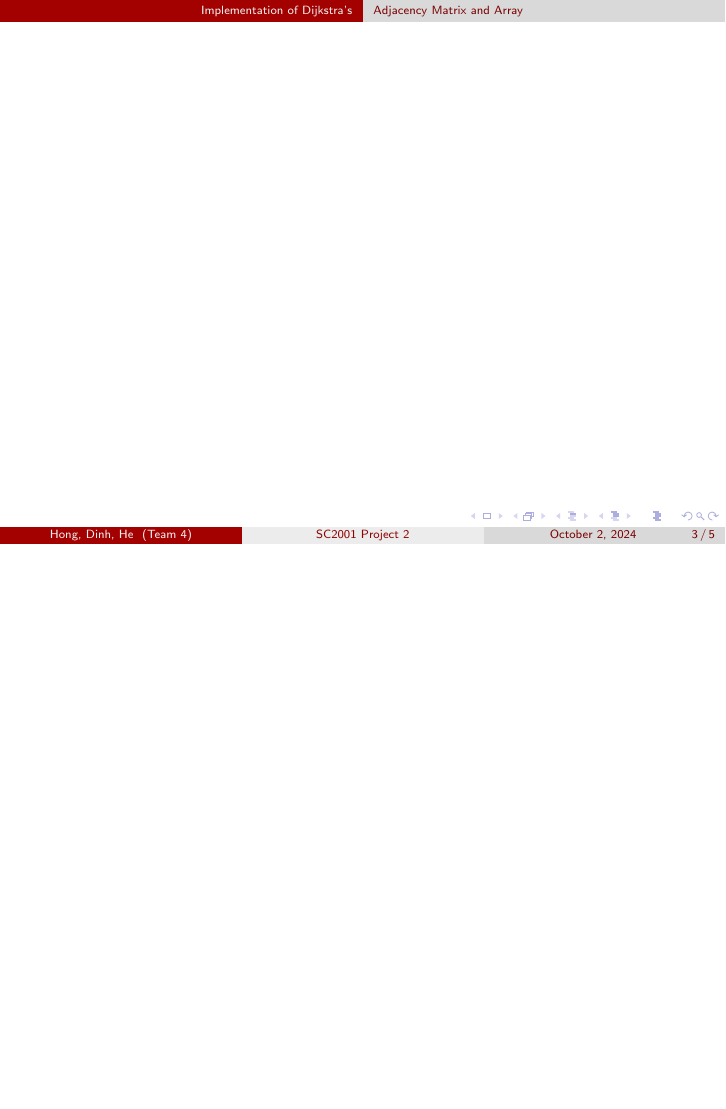
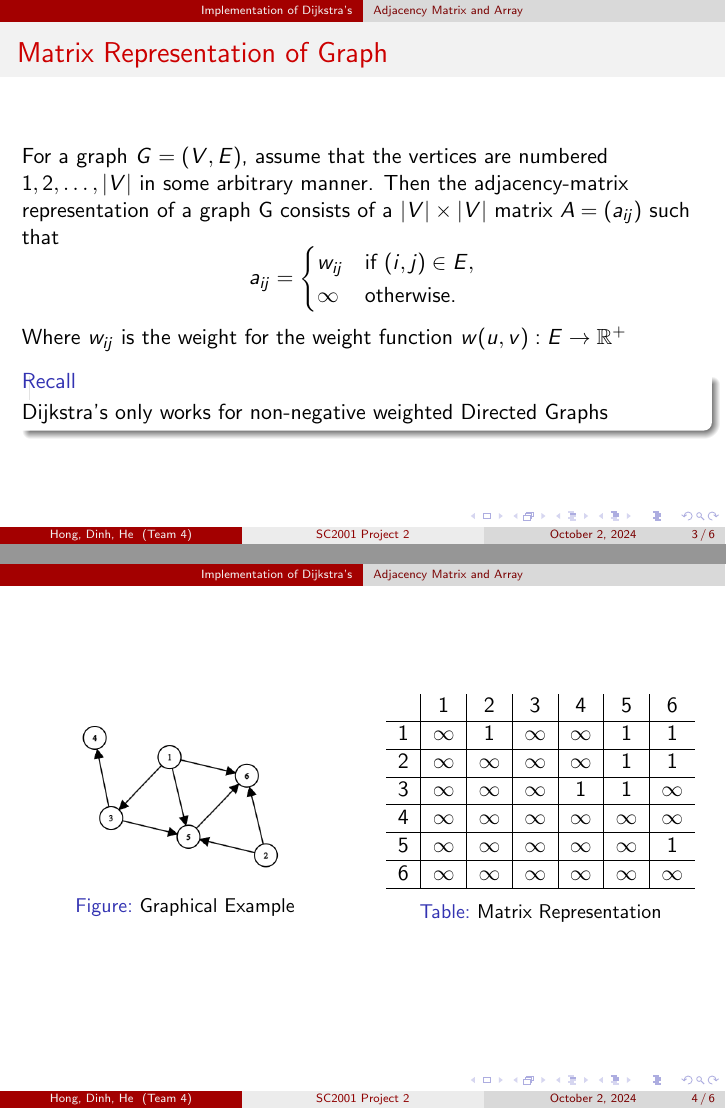
Before and after one commit to JamesRobertJohns/team4project2, LaTeX slides (docs/discussion.tex): page 3 of 5 before the commit and pages 4 and 5 of 7 after it, the two joined at a grey line, the shorter picture padded with empty space. Compiled offline with pdfLaTeX.

Commit message:
update slides

```diff
--- a/docs/discussion.tex
+++ b/docs/discussion.tex
@@ -19,8 +19,52 @@
 
 \section{Implementation of Dijkstra's}
 \subsection{Adjacency Matrix and Array}
+
 \begin{frame}
+	\frametitle{Matrix Representation of Graph}
+	For a graph \( G = (V, E) \), assume that the vertices are numbered \( 1, 2, \hdots, \lvert{ V }\rvert  \) in some arbitrary manner. Then the adjacency-matrix representation of a graph G consists of a \( \lvert{ V }\rvert \times \lvert{ V }\rvert  \) matrix \( A = (a_{ij}) \) such that
+	\[
+		a_{ij} = \begin{cases}
+			w_{ij} & \text{if } (i, j) \in E,\\
+			\infty & \text{otherwise.}
+		\end{cases}
+	\]
 
+	Where \( w_{ij} \) is the weight for the weight function \( w(u, v) : E \rightarrow \mathbb{R}^+ \)
+	\onslide<2> \begin{block}{Recall}
+		Dijkstra's only works for non-negative weighted Directed Graphs
+	\end{block}
+\end{frame}
+
+\begin{frame}
+	\begin{columns}
+	\column{0.5\textwidth}
+	\begin{figure}
+		\includegraphics[scale=0.5]{./pict/exampleGraph.png}
+		\caption{Graphical Example}
+	\end{figure}
+
+	\column{0.5\textwidth}
+	\begin{table}
+		\begin{tabular}{c|c|c|c|c|c|c}
+			  & 1 & 2 & 3 & 4 & 5 & 6\\
+			  \hline
+			1 & $\infty$ & 1 & $\infty$ & $\infty$ & 1 & 1\\
+			\hline
+			2 & $\infty$ & $\infty$ & $\infty$ & $\infty$ & 1 & 1\\
+			\hline
+			3 & $\infty$ & $\infty$ & $\infty$ & 1 & 1 & $\infty$ \\
+			\hline
+			4 & $\infty$ & $\infty$ & $\infty$ & $\infty$ & $\infty$ & $\infty$  \\
+			\hline
+			5 &  $\infty$ & $\infty$ & $\infty$ & $\infty$ & $\infty$ & 1\\
+			\hline
+			6 & $\infty$ & $\infty$ & $\infty$ & $\infty$ & $\infty$ & $\infty$\\
+			\hline
+		\end{tabular}
+		\caption{Matrix Representation}
+	\end{table}
+	\end{columns}
 \end{frame}
 
 \subsection{Adjacency List and Minimising Heap}
```
Also changed, not shown: docs/pict/exampleGraph.png (added), docs/discussion.tex (19 more changed lines).
